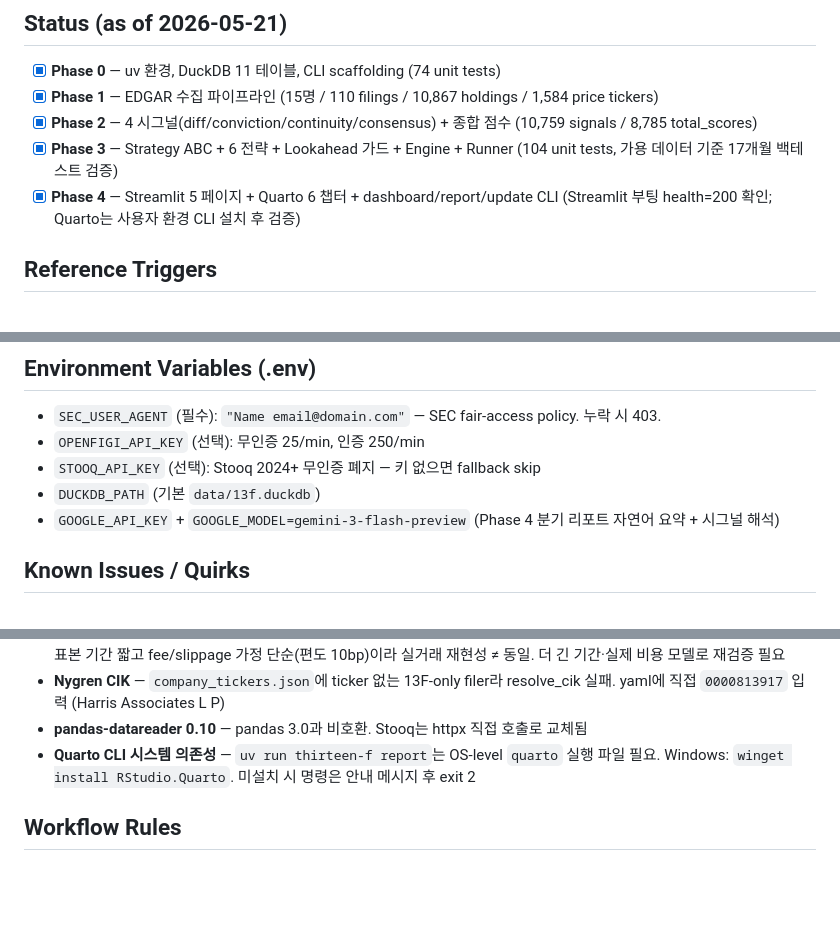
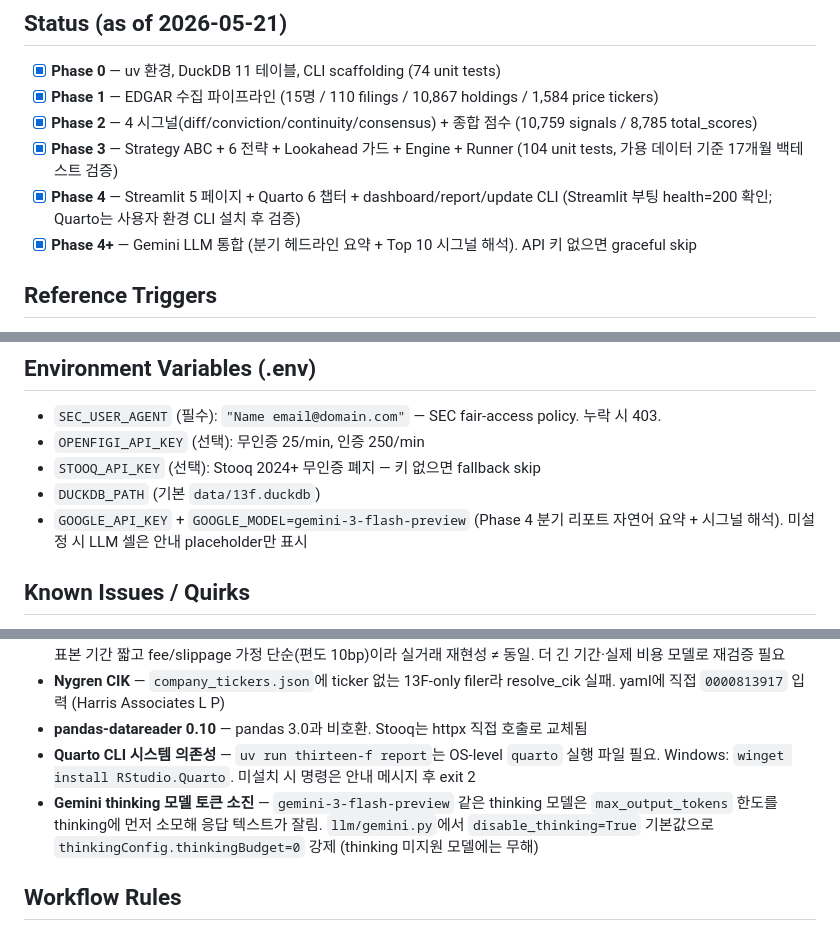
Before and after one commit to kimck-tf/13f-tracker, a Markdown page: CLAUDE.md, 3 parts joined by grey strips. Rendered like a GitHub page; blank space fills up the shorter version.

```diff
--- a/CLAUDE.md
+++ b/CLAUDE.md
@@ -9,6 +9,7 @@
 - [x] **Phase 2** — 4 시그널(diff/conviction/continuity/consensus) + 종합 점수 (10,759 signals / 8,785 total_scores)
 - [x] **Phase 3** — Strategy ABC + 6 전략 + Lookahead 가드 + Engine + Runner (104 unit tests, 가용 데이터 기준 17개월 백테스트 검증)
 - [x] **Phase 4** — Streamlit 5 페이지 + Quarto 6 챕터 + dashboard/report/update CLI (Streamlit 부팅 health=200 확인; Quarto는 사용자 환경 CLI 설치 후 검증)
+- [x] **Phase 4+** — Gemini LLM 통합 (분기 헤드라인 요약 + Top 10 시그널 해석). API 키 없으면 graceful skip
 
 ## Reference Triggers
 
@@ -55,7 +56,7 @@ uv run python scripts/supplement.py         # one-off: slash normalize + missing
 - `OPENFIGI_API_KEY` (선택): 무인증 25/min, 인증 250/min
 - `STOOQ_API_KEY` (선택): Stooq 2024+ 무인증 폐지 — 키 없으면 fallback skip
 - `DUCKDB_PATH` (기본 `data/13f.duckdb`)
-- `GOOGLE_API_KEY` + `GOOGLE_MODEL=gemini-3-flash-preview` (Phase 4 분기 리포트 자연어 요약 + 시그널 해석)
+- `GOOGLE_API_KEY` + `GOOGLE_MODEL=gemini-3-flash-preview` (Phase 4 분기 리포트 자연어 요약 + 시그널 해석). 미설정 시 LLM 셀은 안내 placeholder만 표시
 
 ## Known Issues / Quirks
 
@@ -67,6 +68,7 @@ uv run python scripts/supplement.py         # one-off: slash normalize + missing
 - **Nygren CIK** — `company_tickers.json`에 ticker 없는 13F-only filer라 resolve_cik 실패. yaml에 직접 `0000813917` 입력 (Harris Associates L P)
 - **pandas-datareader 0.10** — pandas 3.0과 비호환. Stooq는 httpx 직접 호출로 교체됨
 - **Quarto CLI 시스템 의존성** — `uv run thirteen-f report`는 OS-level `quarto` 실행 파일 필요. Windows: `winget install RStudio.Quarto`. 미설치 시 명령은 안내 메시지 후 exit 2
+- **Gemini thinking 모델 토큰 소진** — `gemini-3-flash-preview` 같은 thinking 모델은 `max_output_tokens` 한도를 thinking에 먼저 소모해 응답 텍스트가 잘림. `llm/gemini.py`에서 `disable_thinking=True` 기본값으로 `thinkingConfig.thinkingBudget=0` 강제 (thinking 미지원 모델에는 무해)
 
 ## Workflow Rules
 
```
Also changed, not shown: README.md (+3 -2 lines).
